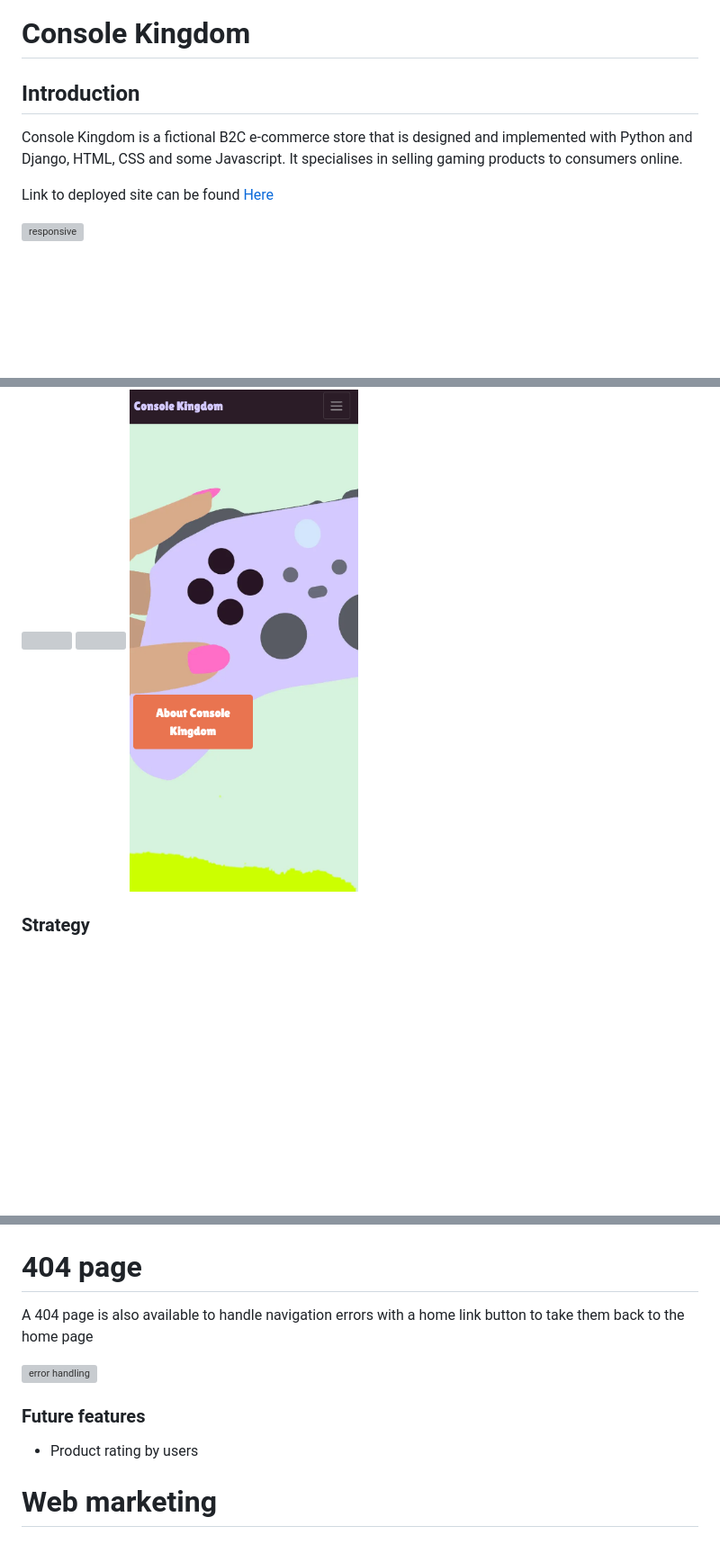
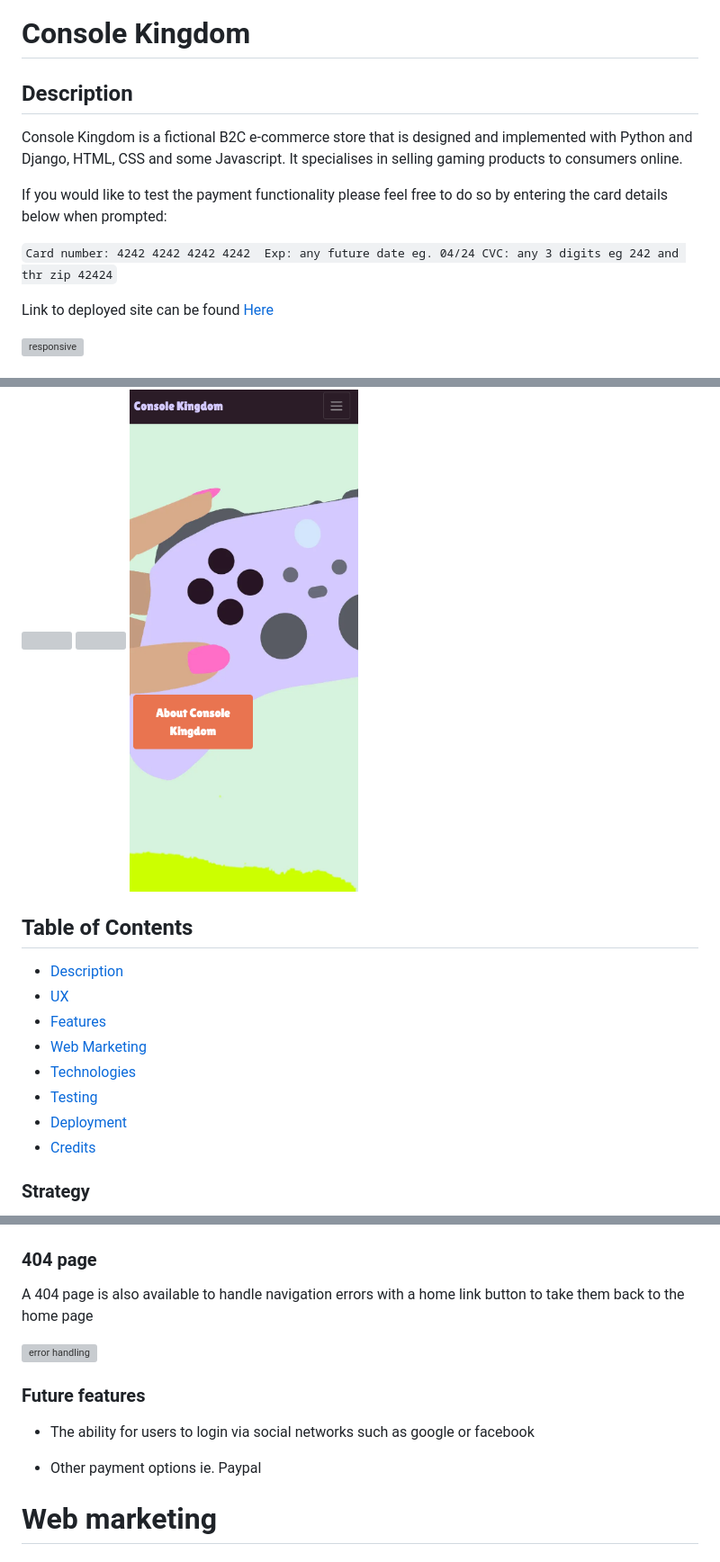
Before and after one commit to ConorBevan/Console-Kingdom, a Markdown page: README.md, 3 parts joined by grey strips. Shown at 90% size. Rendered like a GitHub page; folded sections open; blank space fills up the shorter version; grey boxes are pictures that could not be loaded.

Commit message:
Added test credit card to readme

```diff
--- a/README.md
+++ b/README.md
@@ -1,8 +1,12 @@
 # Console Kingdom
 
-## Introduction
+## Description
 
 Console Kingdom is a fictional B2C e-commerce store that is designed and implemented with Python and Django, HTML, CSS and some Javascript. It specialises in selling gaming products to consumers online.
+
+If you would like to test the payment functionality please feel free to do so by entering the card details below when prompted:
+
+`Card number: 4242 4242 4242 4242  Exp: any future date eg. 04/24 CVC: any 3 digits eg 242 and thr zip 42424`
 
 Link to deployed site can be found [Here](https://console-kingdom-1-e73d5794a126.herokuapp.com/)
 
@@ -17,6 +21,17 @@ Link to deployed site can be found [Here](https://console-kingdom-1-e73d5794a126
   ![](media/screenshot-3.png)
 
 </details>
+
+## Table of Contents
+
+- [Description](#description)
+- [UX](#ux)
+- [Features](#features)
+- [Web Marketing](#web-marketing)
+- [Technologies](#technologies)
+- [Testing](#testing)
+- [Deployment](#deployment)
+- [Credits](#credits)
 
 ### Strategy
 * Console Kingdom is a B2C type of business. In recent times online shopping has becom e the more preffered choice of pursching goods. Console Kingdom aims to offer flexible online shopping to its customers.
@@ -182,7 +197,7 @@ The my account page displays a user's saved contact infomation and their order h
 
 ![profile](media/screenshot-25.png)
 
-# 404 page
+###  404 page
 
 A 404 page is also available to handle navigation errors with a home link button to take them back to the home page
 
@@ -190,7 +205,9 @@ A 404 page is also available to handle navigation errors with a home link button
 
 ### Future features
 
-* Product rating by users
+* The ability for users to login via social networks such as google or facebook
+
+* Other payment options ie. Paypal
 
 # Web marketing
 
```
Also changed, not shown: other parts of README.md (+8 -8 lines).
